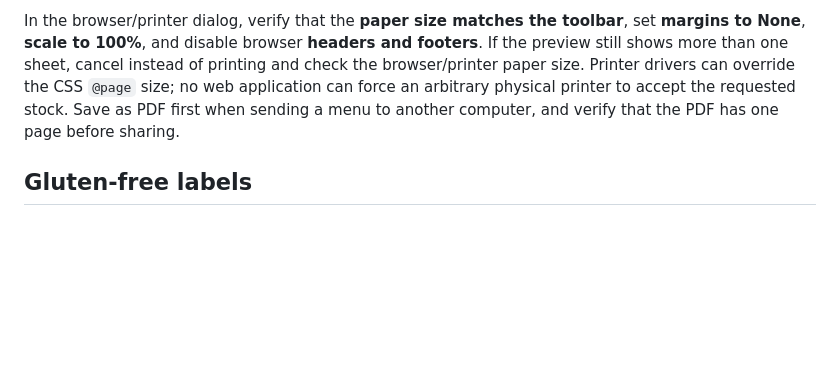
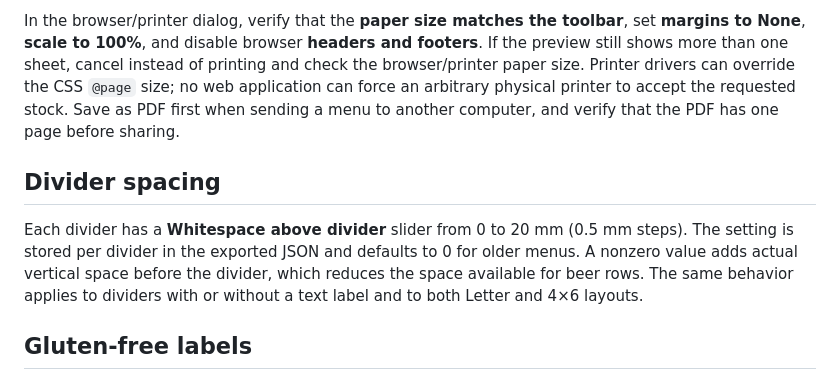
Before and after one commit to dwightmulcahy/TapListBuilder, a Markdown page: README.md, the part around the change. Drawn GitHub-style; blank space fills up the shorter version.

Commit message:
docs(divider): describe per-divider whitespace-above slider

```diff
--- a/README.md
+++ b/README.md
@@ -52,6 +52,9 @@ Importing a JSON file restores the menu settings and content; the JSON itself is
 
 In the browser/printer dialog, verify that the **paper size matches the toolbar**, set **margins to None**, **scale to 100%**, and disable browser **headers and footers**. If the preview still shows more than one sheet, cancel instead of printing and check the browser/printer paper size. Printer drivers can override the CSS `@page` size; no web application can force an arbitrary physical printer to accept the requested stock. Save as PDF first when sending a menu to another computer, and verify that the PDF has one page before sharing.
 
+## Divider spacing
+Each divider has a **Whitespace above divider** slider from 0 to 20 mm (0.5 mm steps). The setting is stored per divider in the exported JSON and defaults to 0 for older menus. A nonzero value adds actual vertical space before the divider, which reduces the space available for beer rows. The same behavior applies to dividers with or without a text label and to both Letter and 4×6 layouts.
+
 ## Gluten-free labels
 Each beer can display **GLUTEN FREE** (or **SIN GLUTEN** in Spanish) inline beside its name or vertically in a slim gutter to the left of its icon. The vertical label remains in that gutter even when the icon is hidden; if a vertical NEW badge is also shown, the two use separate adjacent columns. The per-beer gluten-free label font size is adjustable from 6 to 20 pt and saved in JSON. Older menus default to 7 pt.
 
```
